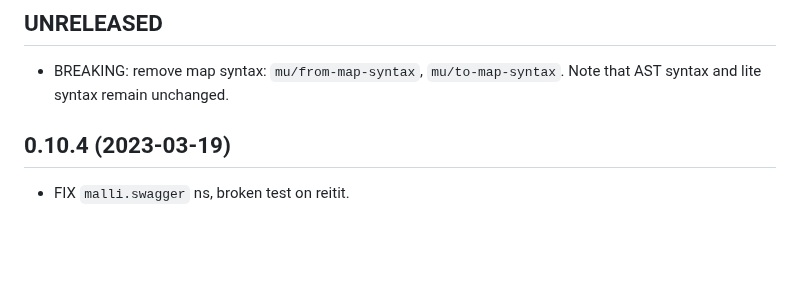
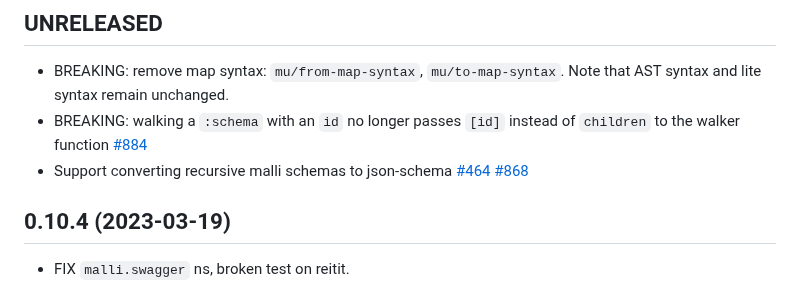
Before and after one commit to metosin/malli, a Markdown page: CHANGELOG.md, the part around the change. Drawn GitHub-style; blank space fills up the shorter version.

Commit message:
doc: CHANGELOG

```diff
--- a/CHANGELOG.md
+++ b/CHANGELOG.md
@@ -17,6 +17,8 @@ Malli is in well matured [alpha](README.md#alpha).
 ## UNRELEASED
 
 * BREAKING: remove map syntax: `mu/from-map-syntax`, `mu/to-map-syntax`. Note that AST syntax and lite syntax remain unchanged.
+* BREAKING: walking a `:schema` with an `id` no longer passes `[id]` instead of `children` to the walker function [#884](https://github.com/metosin/malli/issues/884)
+* Support converting recursive malli schemas to json-schema [#464](https://github.com/metosin/malli/issues/464) [#868](https://github.com/metosin/malli/issues/868)
 
 ## 0.10.4 (2023-03-19)
 
```
